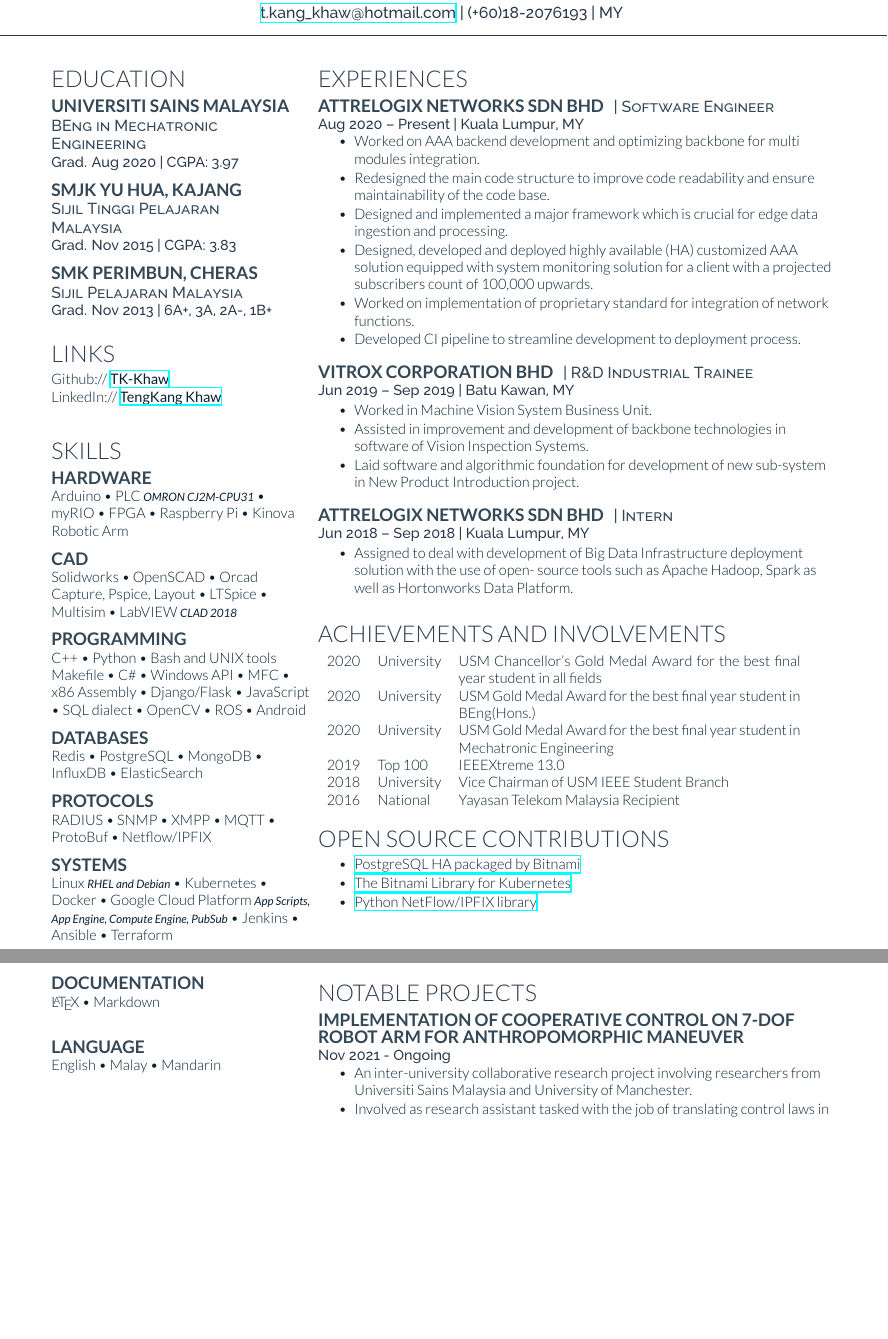
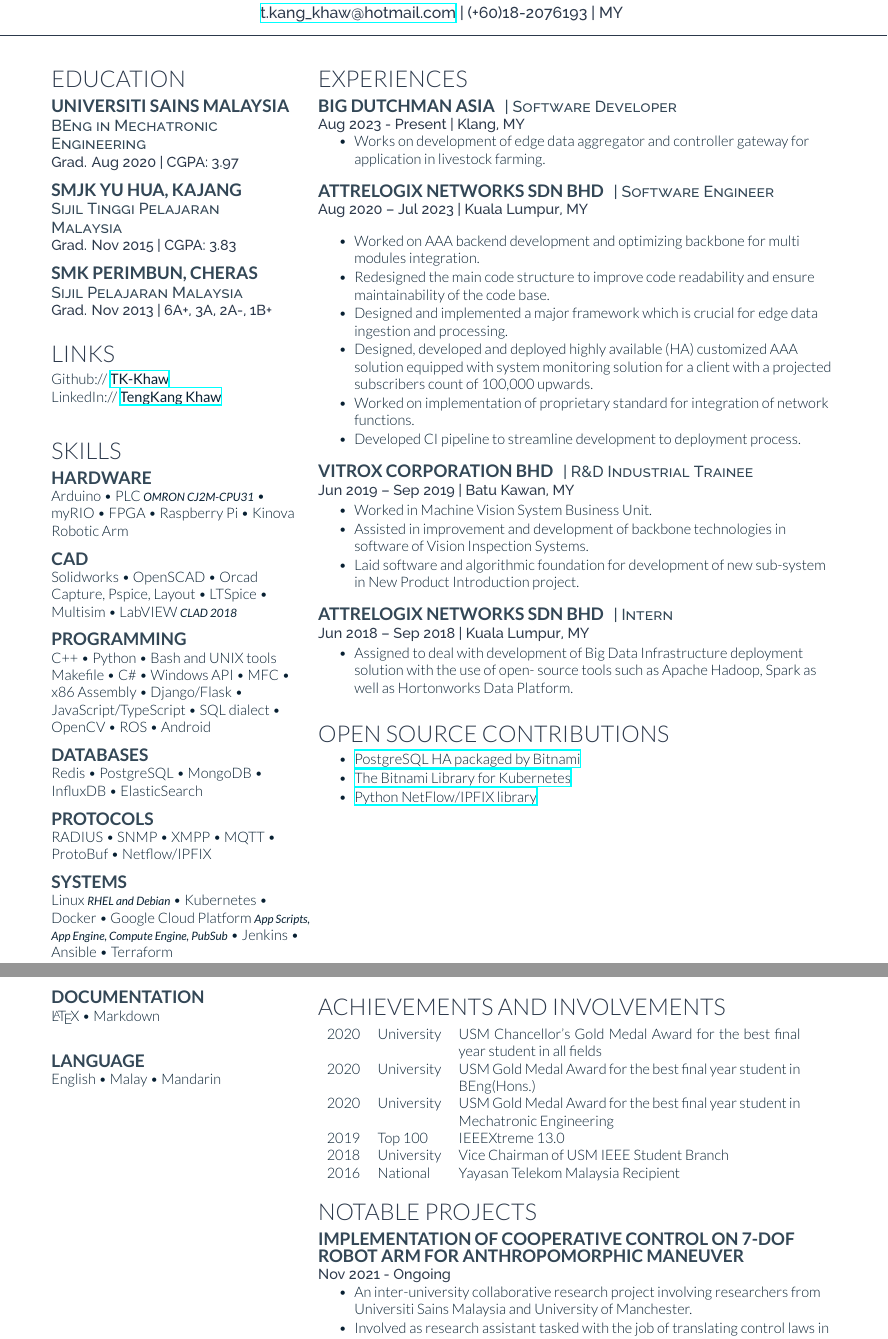
Before and after one commit to TK-Khaw/ktk-resume, a LaTeX CV (ktk_resume.tex): two parts of pages 1 and 2 of 4, joined at a grey line, cut so that both start at the same text, the shorter picture padded with empty space. Compiled offline with XeLaTeX.

Commit message:
Updated experience.
Signed-off-by: TK-Khaw <t.kang_khaw@hotmail.com>

```diff
--- a/ktk_resume.tex
+++ b/ktk_resume.tex
@@ -132,7 +132,7 @@
 C++ \textbullet{} Python \textbullet{} Bash and UNIX tools
 Makefile \textbullet{} C\#
 \textbullet{} Windows API \textbullet{} MFC  \textbullet{} x86 Assembly
-\textbullet{} Django/Flask \textbullet{} JavaScript \textbullet{} SQL dialect
+\textbullet{} Django/Flask \textbullet{} JavaScript/TypeScript \textbullet{} SQL dialect
 \textbullet{} OpenCV \textbullet{} ROS \textbullet{} Android
 
 
@@ -184,10 +184,19 @@
 
 \section{Experiences}
 
+\runsubsection{Big Dutchman Asia}
+\descript{| Software Developer}
+\location{Aug 2023 - Present | Klang, MY}
+\vspace{\topsep}
+\begin{tightitemize}
+\item Works on development of edge data aggregator and controller gateway for application in livestock farming.
+\end{tightitemize}
+\sectionspace
+
 \runsubsection{AttreLogix Networks Sdn Bhd}
 \descript{| Software Engineer}
 
-\location{Aug 2020 – Present | Kuala Lumpur, MY}
+\location{Aug 2020 – Jul 2023 | Kuala Lumpur, MY}
 \vspace{\topsep} % Hacky fix for awkward extra vertical space
 \begin{tightitemize}
 \item Worked on AAA backend development and optimizing backbone for multi modules integration.
@@ -223,19 +232,6 @@
 
 \sectionspace % Some whitespace after the section
 
-\section{Achievements and Involvements}
-
-\begin{tabular}{rlp{0.66\textwidth}}
-2020	 & University & USM Chancellor's Gold Medal Award for the best final year student in all fields\\
-2020	 & University & USM Gold Medal Award for the best final year student in BEng(Hons.)\\
-2020	 & University & USM Gold Medal Award for the best final year student in Mechatronic Engineering\\
-2019	 & Top 100 & IEEEXtreme 13.0\\
-2018 	 & University & Vice Chairman of USM IEEE Student Branch\\
-2016	 & National & Yayasan Telekom Malaysia Recipient\\
-\end{tabular}
-
-\sectionspace
-
 \section{Open source contributions}
 \vspace{\topsep}
 \begin{tightitemize}
@@ -267,6 +263,19 @@
 \end{minipage} % The end of the left column
 \hfill
 \begin{minipage}[t]{0.66\textwidth} % The right column takes up 66% of the text width of the page
+
+\section{Achievements and Involvements}
+
+\begin{tabular}{rlp{0.66\textwidth}}
+2020	 & University & USM Chancellor's Gold Medal Award for the best final year student in all fields\\
+2020	 & University & USM Gold Medal Award for the best final year student in BEng(Hons.)\\
+2020	 & University & USM Gold Medal Award for the best final year student in Mechatronic Engineering\\
+2019	 & Top 100 & IEEEXtreme 13.0\\
+2018 	 & University & Vice Chairman of USM IEEE Student Branch\\
+2016	 & National & Yayasan Telekom Malaysia Recipient\\
+\end{tabular}
+
+\sectionspace
 
 \section{Notable Projects}
 
@@ -313,3 +322,8 @@
 \end{tightitemize}
 \sectionspace % Some whitespace after the section
 
+\end{minipage} % The end of the right column
+
+%----------------------------------------------------------------------------------------
+
+\newpage % Start a new page
```
Also changed, not shown: ktk_resume.tex (31 more changed lines).
